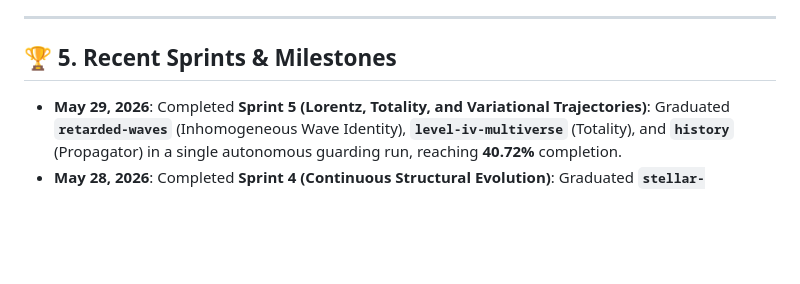
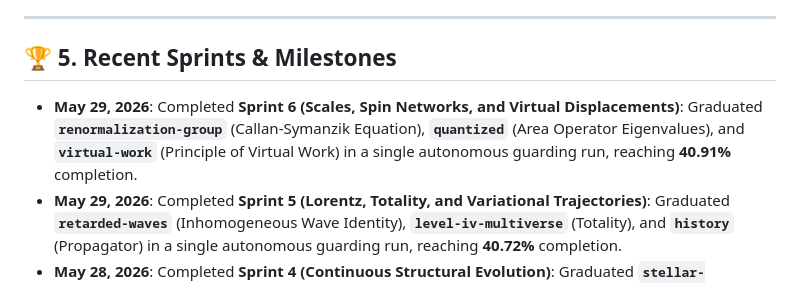
Before and after one commit to jholobetz/terra, a Markdown page: CLAUDE.md, the part around the change. Drawn GitHub-style; blank space fills up the shorter version.

Commit message:
docs: codify Sprint 6 graduation milestone in CLAUDE.md

```diff
--- a/CLAUDE.md
+++ b/CLAUDE.md
@@ -212,6 +212,7 @@ To graduate the remaining 939 pending legacy nodes to the Organic Platinum Stand
 
 ## 🏆 5. Recent Sprints & Milestones
 
+* **May 29, 2026**: Completed **Sprint 6 (Scales, Spin Networks, and Virtual Displacements)**: Graduated **`renormalization-group`** (Callan-Symanzik Equation), **`quantized`** (Area Operator Eigenvalues), and **`virtual-work`** (Principle of Virtual Work) in a single autonomous guarding run, reaching **40.91%** completion.
 * **May 29, 2026**: Completed **Sprint 5 (Lorentz, Totality, and Variational Trajectories)**: Graduated **`retarded-waves`** (Inhomogeneous Wave Identity), **`level-iv-multiverse`** (Totality), and **`history`** (Propagator) in a single autonomous guarding run, reaching **40.72%** completion.
 * **May 28, 2026**: Completed **Sprint 4 (Continuous Structural Evolution)**: Graduated **`stellar-lifecycle`**, **`hierarchy-problem`**, **`bell-inequality`**, **`source-of-gravity`**, **`maxwell-faraday-law`**, and **`von-neumann-chain`** in a single autonomous guarding run, reaching 34.47% completion.
 * **May 28, 2026**: Completed **Sprint 3 (Deep Energy & Matter Core)**: Graduated **`cold-dark-matter`**, **`circular-loop`**, and **`chirality`** to standard Platinum, verifying custom TF-IDF hub signatures.
```
